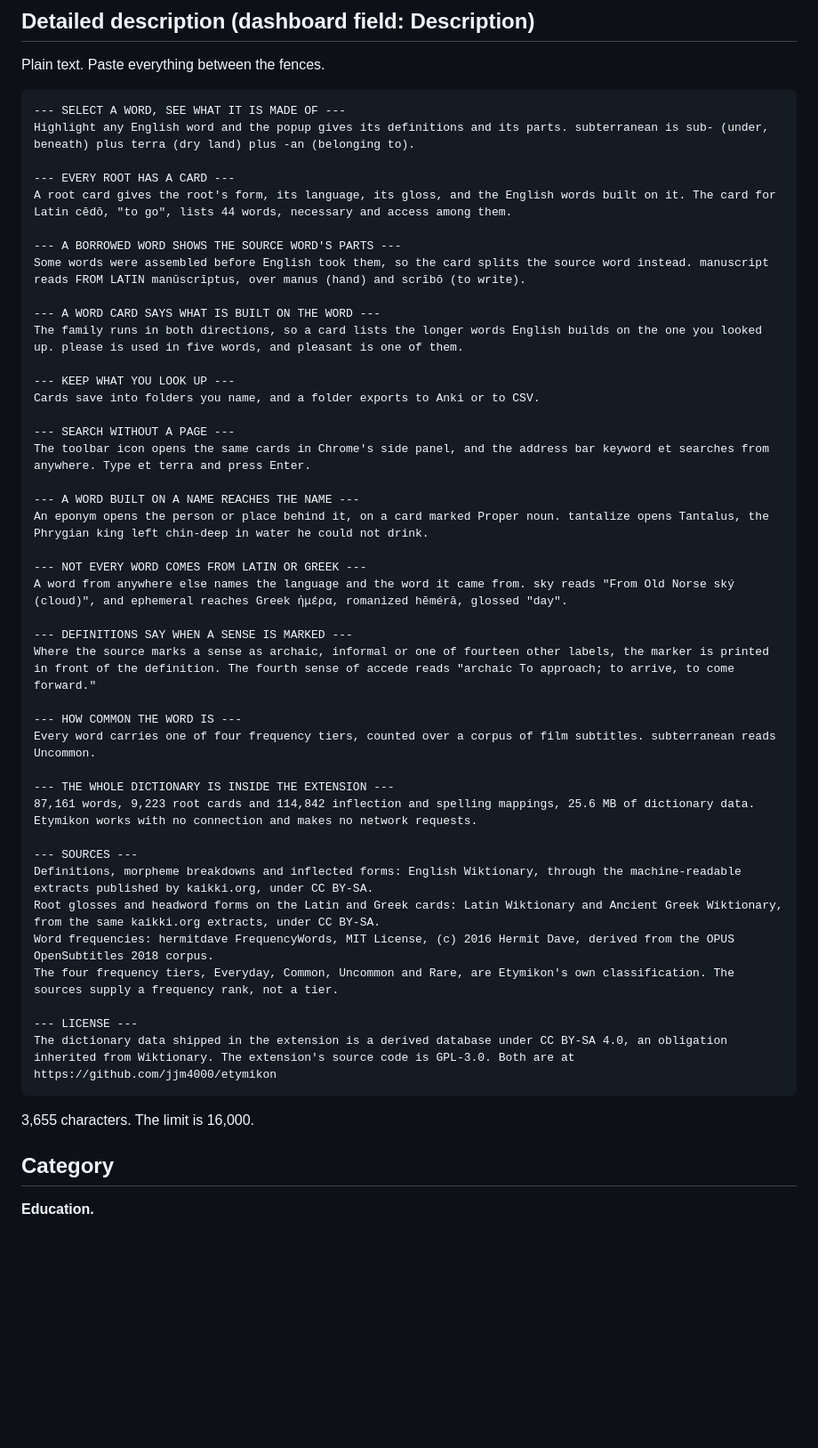
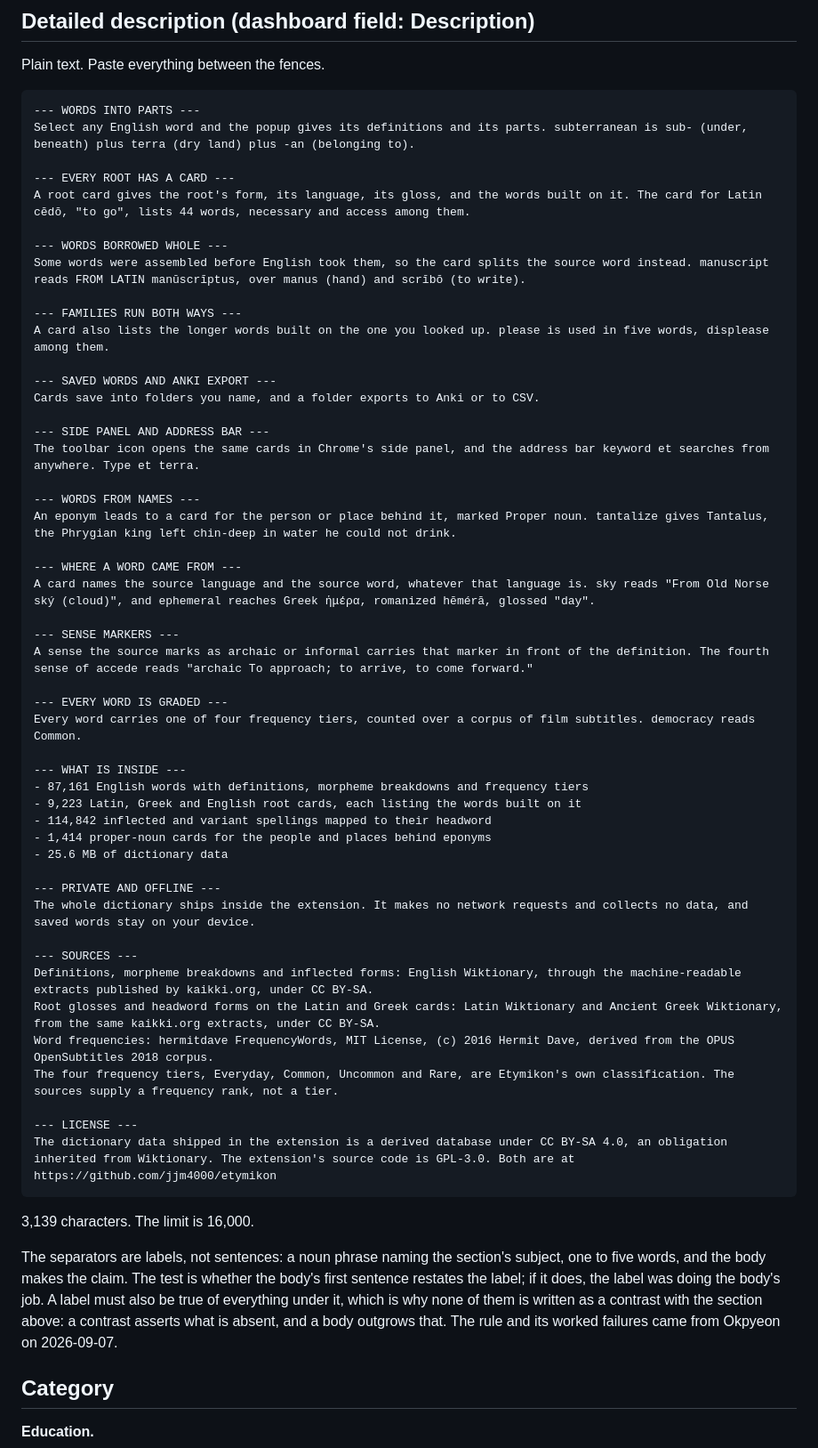
Before and after one commit to jjm4000/etymikon, a Markdown page: store-listing.md, the part around the change. Shown at 89% size. Rendered like a GitHub page; blank space fills up the shorter version.

Commit message:
Make the listing separators labels, not sentences
The separators were sentences making each section's claim, which ran
them to seven and eight words and left the body repeating them. "A WORD
CARD SAYS WHAT IS BUILT ON THE WORD" said "word" twice and gave its body
nothing to add. They are now noun phrases naming the subject, one to
five words, with the claim moved into the body.

One was a second failure on top of that. "NOT EVERY WORD COMES FROM
LATIN OR GREEK" was written as a contrast with the section above it, and
a contrast asserts what is absent, so its own body broke it by reaching
Greek in the second example. It is now "WHERE A WORD CAME FROM", which
is true of everything under it.

Four content changes beyond the labels. WHAT IS INSIDE is a hyphen list,
which let the 1,414 proper-noun count in. The offline claim split out of
it, since "works with no connection" and "makes no network requests"
were one claim written twice. pleasant became displease, which is a turn
rather than the word a reader would guess. The subterranean tier example
became democracy, so no word carries two sections.

Every example was rendered from the shipped bundle first. The 44 on cedo
was re-checked through buildFamilyIndex, not by counting direct
references, which gives 26.

3,655 characters down to 3,139. The rule is recorded under the block.

Co-Authored-By: Claude Fable 5 <noreply@anthropic.com>

````diff
--- a/store-listing.md
+++ b/store-listing.md
@@ -49,38 +49,45 @@ Select an English word on any page to see its definitions and its morpheme break
 Plain text. Paste everything between the fences.
 
 ```
---- SELECT A WORD, SEE WHAT IT IS MADE OF ---
-Highlight any English word and the popup gives its definitions and its parts. subterranean is sub- (under, beneath) plus terra (dry land) plus -an (belonging to).
+--- WORDS INTO PARTS ---
+Select any English word and the popup gives its definitions and its parts. subterranean is sub- (under, beneath) plus terra (dry land) plus -an (belonging to).
 
 --- EVERY ROOT HAS A CARD ---
-A root card gives the root's form, its language, its gloss, and the English words built on it. The card for Latin cēdō, "to go", lists 44 words, necessary and access among them.
+A root card gives the root's form, its language, its gloss, and the words built on it. The card for Latin cēdō, "to go", lists 44 words, necessary and access among them.
 
---- A BORROWED WORD SHOWS THE SOURCE WORD'S PARTS ---
+--- WORDS BORROWED WHOLE ---
 Some words were assembled before English took them, so the card splits the source word instead. manuscript reads FROM LATIN manūscrīptus, over manus (hand) and scrībō (to write).
 
---- A WORD CARD SAYS WHAT IS BUILT ON THE WORD ---
-The family runs in both directions, so a card lists the longer words English builds on the one you looked up. please is used in five words, and pleasant is one of them.
+--- FAMILIES RUN BOTH WAYS ---
+A card also lists the longer words built on the one you looked up. please is used in five words, displease among them.
 
---- KEEP WHAT YOU LOOK UP ---
+--- SAVED WORDS AND ANKI EXPORT ---
 Cards save into folders you name, and a folder exports to Anki or to CSV.
 
---- SEARCH WITHOUT A PAGE ---
-The toolbar icon opens the same cards in Chrome's side panel, and the address bar keyword et searches from anywhere. Type et terra and press Enter.
+--- SIDE PANEL AND ADDRESS BAR ---
+The toolbar icon opens the same cards in Chrome's side panel, and the address bar keyword et searches from anywhere. Type et terra.
 
---- A WORD BUILT ON A NAME REACHES THE NAME ---
-An eponym opens the person or place behind it, on a card marked Proper noun. tantalize opens Tantalus, the Phrygian king left chin-deep in water he could not drink.
+--- WORDS FROM NAMES ---
+An eponym leads to a card for the person or place behind it, marked Proper noun. tantalize gives Tantalus, the Phrygian king left chin-deep in water he could not drink.
 
---- NOT EVERY WORD COMES FROM LATIN OR GREEK ---
-A word from anywhere else names the language and the word it came from. sky reads "From Old Norse ský (cloud)", and ephemeral reaches Greek ἡμέρα, romanized hēmérā, glossed "day".
+--- WHERE A WORD CAME FROM ---
+A card names the source language and the source word, whatever that language is. sky reads "From Old Norse ský (cloud)", and ephemeral reaches Greek ἡμέρα, romanized hēmérā, glossed "day".
 
---- DEFINITIONS SAY WHEN A SENSE IS MARKED ---
-Where the source marks a sense as archaic, informal or one of fourteen other labels, the marker is printed in front of the definition. The fourth sense of accede reads "archaic To approach; to arrive, to come forward."
+--- SENSE MARKERS ---
+A sense the source marks as archaic or informal carries that marker in front of the definition. The fourth sense of accede reads "archaic To approach; to arrive, to come forward."
 
---- HOW COMMON THE WORD IS ---
-Every word carries one of four frequency tiers, counted over a corpus of film subtitles. subterranean reads Uncommon.
+--- EVERY WORD IS GRADED ---
+Every word carries one of four frequency tiers, counted over a corpus of film subtitles. democracy reads Common.
 
---- THE WHOLE DICTIONARY IS INSIDE THE EXTENSION ---
-87,161 words, 9,223 root cards and 114,842 inflection and spelling mappings, 25.6 MB of dictionary data. Etymikon works with no connection and makes no network requests.
+--- WHAT IS INSIDE ---
+- 87,161 English words with definitions, morpheme breakdowns and frequency tiers
+- 9,223 Latin, Greek and English root cards, each listing the words built on it
+- 114,842 inflected and variant spellings mapped to their headword
+- 1,414 proper-noun cards for the people and places behind eponyms
+- 25.6 MB of dictionary data
+
+--- PRIVATE AND OFFLINE ---
+The whole dictionary ships inside the extension. It makes no network requests and collects no data, and saved words stay on your device.
 
 --- SOURCES ---
 Definitions, morpheme breakdowns and inflected forms: English Wiktionary, through the machine-readable extracts published by kaikki.org, under CC BY-SA.
@@ -92,7 +99,16 @@ The four frequency tiers, Everyday, Common, Uncommon and Rare, are Etymikon's ow
 The dictionary data shipped in the extension is a derived database under CC BY-SA 4.0, an obligation inherited from Wiktionary. The extension's source code is GPL-3.0. Both are at https://github.com/jjm4000/etymikon
 ```
 
-3,655 characters. The limit is 16,000.
+3,139 characters. The limit is 16,000.
+
+The separators are labels, not sentences: a noun phrase naming the
+section's subject, one to five words, and the body makes the claim. The
+test is whether the body's first sentence restates the label; if it
+does, the label was doing the body's job. A label must also be true of
+everything under it, which is why none of them is written as a contrast
+with the section above: a contrast asserts what is absent, and a body
+outgrows that. The rule and its worked failures came from Okpyeon on
+2026-09-07.
 
 ## Category
 
````
